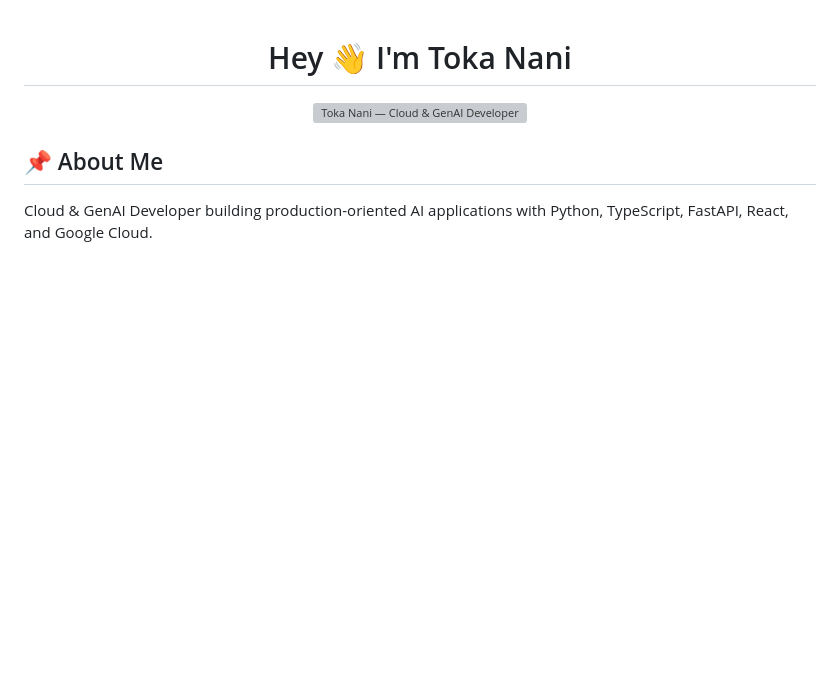
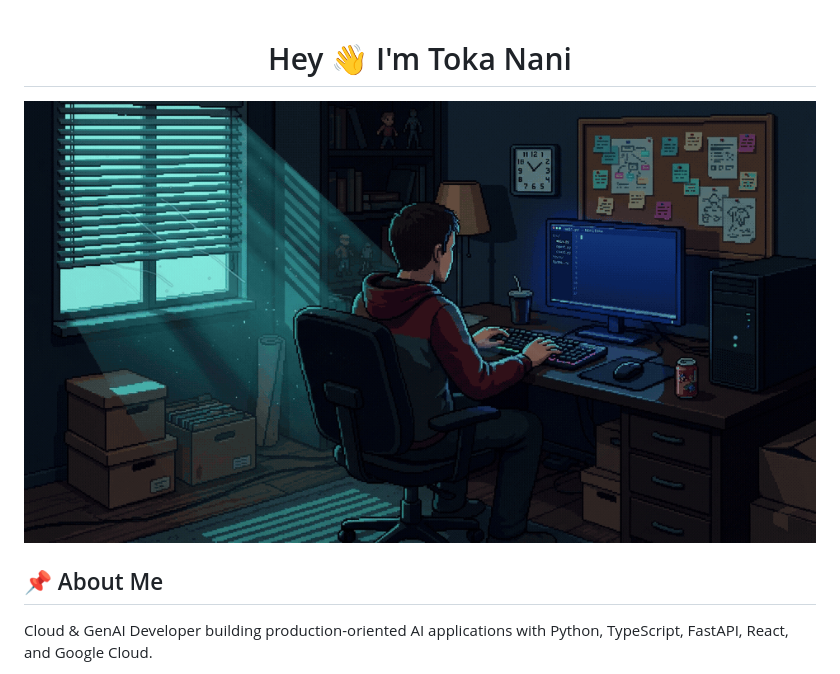
Before and after one commit to NaniToka/NaniToka, a Markdown page: README.md, the part around one of its changes. GitHub-like rendering; pictures changed too: assets/banner.gif (added); blank space fills up the shorter version; grey boxes are pictures that could not be loaded.

Commit message:
Remove duplicate Profile Signal and animate pixel coding banner (breeze, head turn, Nani Toka screen)

```diff
--- a/README.md
+++ b/README.md
@@ -2,7 +2,7 @@
 
 # Hey 👋 I'm Toka Nani
 
-<img src="./assets/banner.png" width="100%" alt="Toka Nani — Cloud & GenAI Developer" />
+<img src="./assets/banner.gif" width="100%" alt="Toka Nani — Cloud & GenAI Developer" />
 
 </div>
 
```
Also changed, not shown: other parts of README.md (+1 -1 lines), 1 other file.
